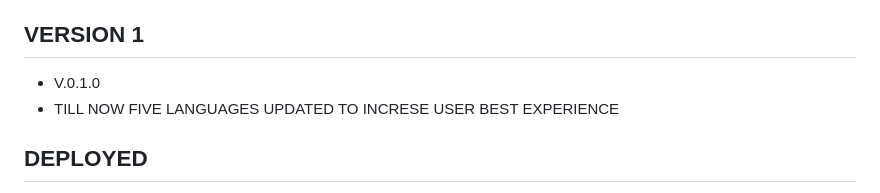
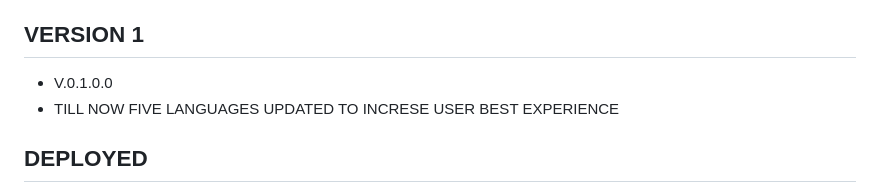
Before and after one commit to praveenv2807/Lavion-core-hub, a Markdown page: README.md, the part around the change. Rendered like a GitHub page.

```diff
--- a/README.md
+++ b/README.md
@@ -89,7 +89,7 @@ This is built as an **Upwork portfolio piece**, not a live production gym site.
 - Gallery images are styled placeholder blocks with labels — swap in real or licensed stock photos per the instructions further up this README.
 - Trainer photos are still empty gradient blocks.
 ## VERSION 1
-- V.0.1.0
+- V.0.1.0.0
 - TILL NOW FIVE LANGUAGES UPDATED TO INCRESE USER BEST EXPERIENCE
 ## DEPLOYED
 -RENDER because it moslty depends on the backend server so i used render for this,it to know how render works,previously i used vercel for frontend but i want explore different deployment platform
```
